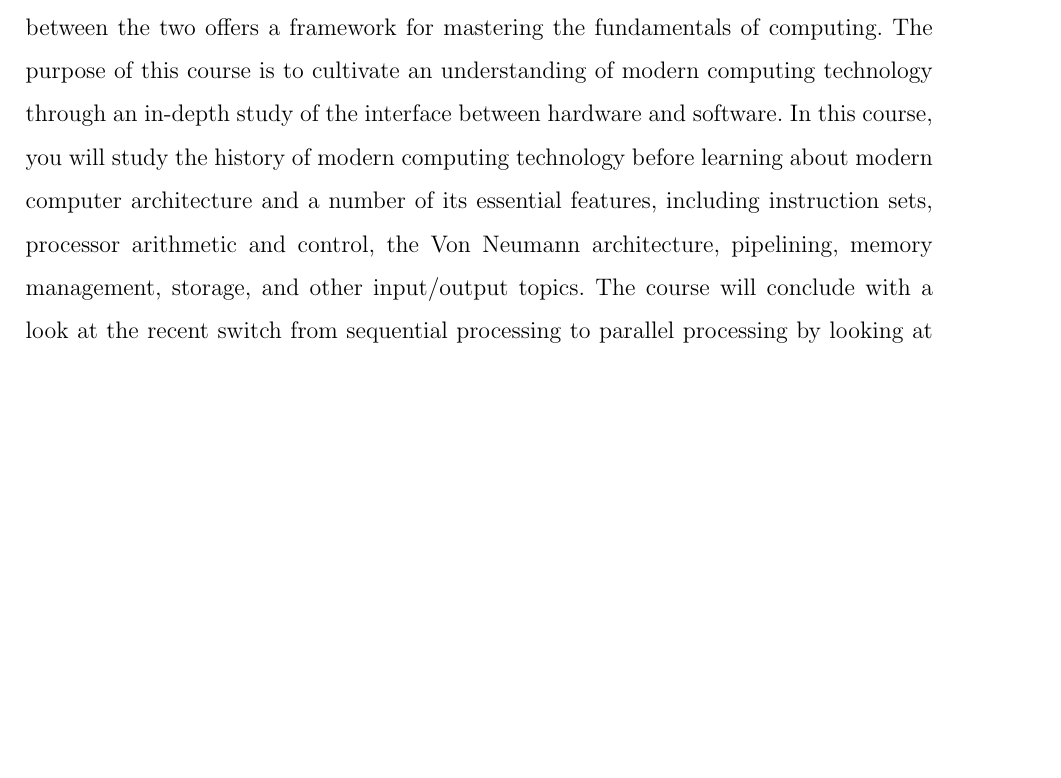
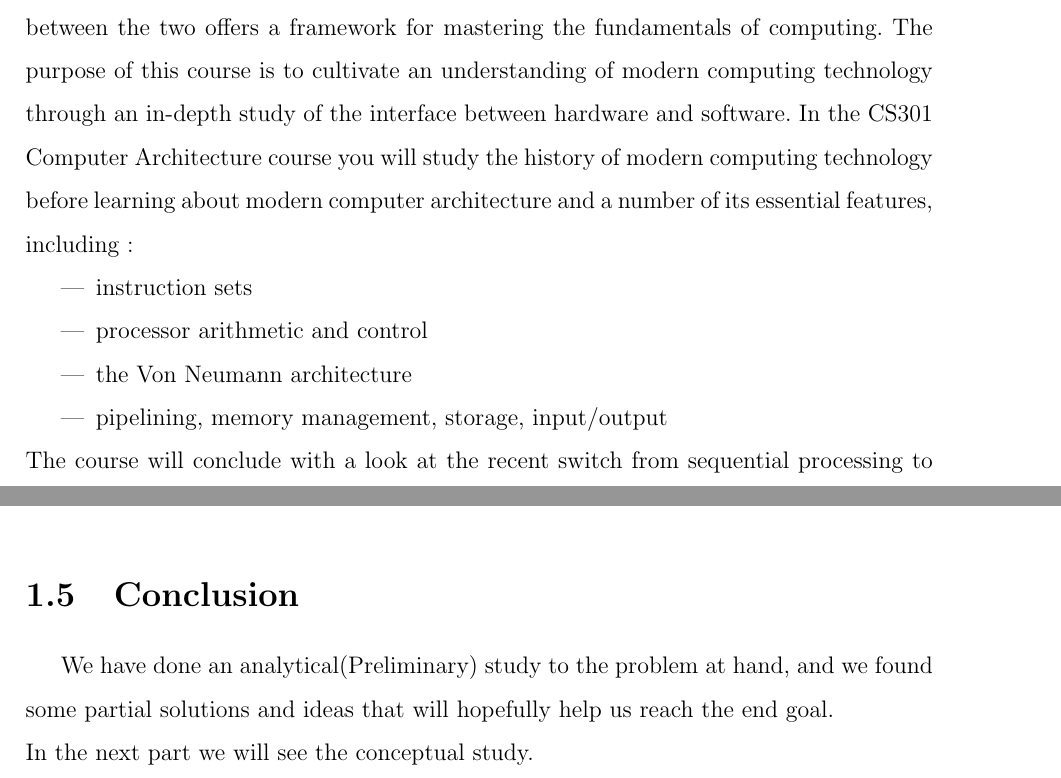
Before and after one commit to lyes07/mem-template, a LaTeX document (memoire.tex, which reads chapitre1.tex): part of page 12 of 15 before the commit and two parts of pages 12 and 13 of 15 after it, the two joined at a grey line, cut so that both start at the same text, the shorter picture padded with empty space. Compiled offline with pdfLaTeX.

Commit message:
first chapter done

```diff
--- a/chapitre1.tex
+++ b/chapitre1.tex
@@ -120,12 +120,17 @@ The book is also bilingual, with lessons in French and translated into Arabic, i
   they offer nearly 100 full-length courses at the college and professional levels, each of which is available right now .
  Modern computer technology requires an understanding of both hardware and software, since the interaction between the two
  offers a framework for mastering the fundamentals of computing. The purpose of this course is to cultivate an understanding
- of modern computing technology through an in-depth study of the interface between hardware and software. In this course,
+ of modern computing technology through an in-depth study of the interface between hardware and software. In the CS301 Computer Architecture course
   you will study the history of modern computing technology before learning about modern computer architecture and a number
-   of its essential features, including instruction sets, processor arithmetic and control, the Von Neumann architecture,
-   pipelining, memory management, storage, and other input/output topics. The course will conclude with a look at the recent
-   switch from sequential processing to parallel processing by looking at the parallel computing models and their programming
-   implications.\cite{Computer-Architecture-saylor-academy}
+   of its essential features, including :
+ \begin{itemize}
+	 \item instruction sets
+	 \item processor arithmetic and control
+	 \item the Von Neumann architecture
+	 \item pipelining, memory management, storage, input/output
+ \end{itemize}
+ The course will conclude with a look at the recent switch from sequential processing to parallel processing by looking at the parallel
+  computing models and their programming implications.\cite{Computer-Architecture-saylor-academy}
 
 
 
@@ -171,3 +176,9 @@ We summarized the previous study in this table \ref{tab:AnalysisOfExistingSummar
 \caption{Analysis of existing summary table}
 \label{tab:AnalysisOfExistingSummaryTable}
 \end{table}
+
+
+\section{Conclusion}
+We have done an analytical(Preliminary) study to the problem at hand,
+and we found some partial solutions and ideas that will hopefully help us reach the end goal. \\
+In the next part we will see the conceptual study.
```
Also changed, not shown: memoire.pdf, chapitre1.tex (2 more changed lines), 5 other files.
